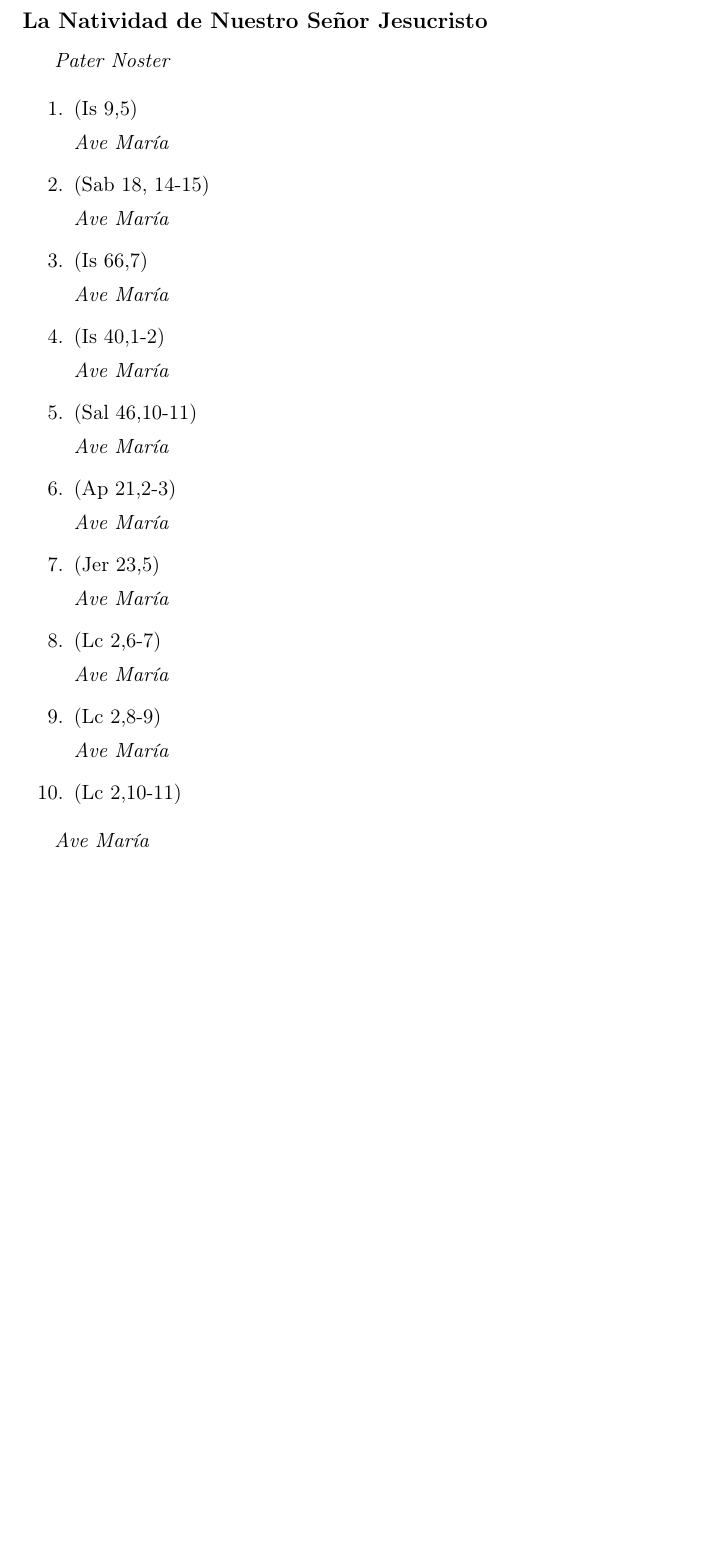
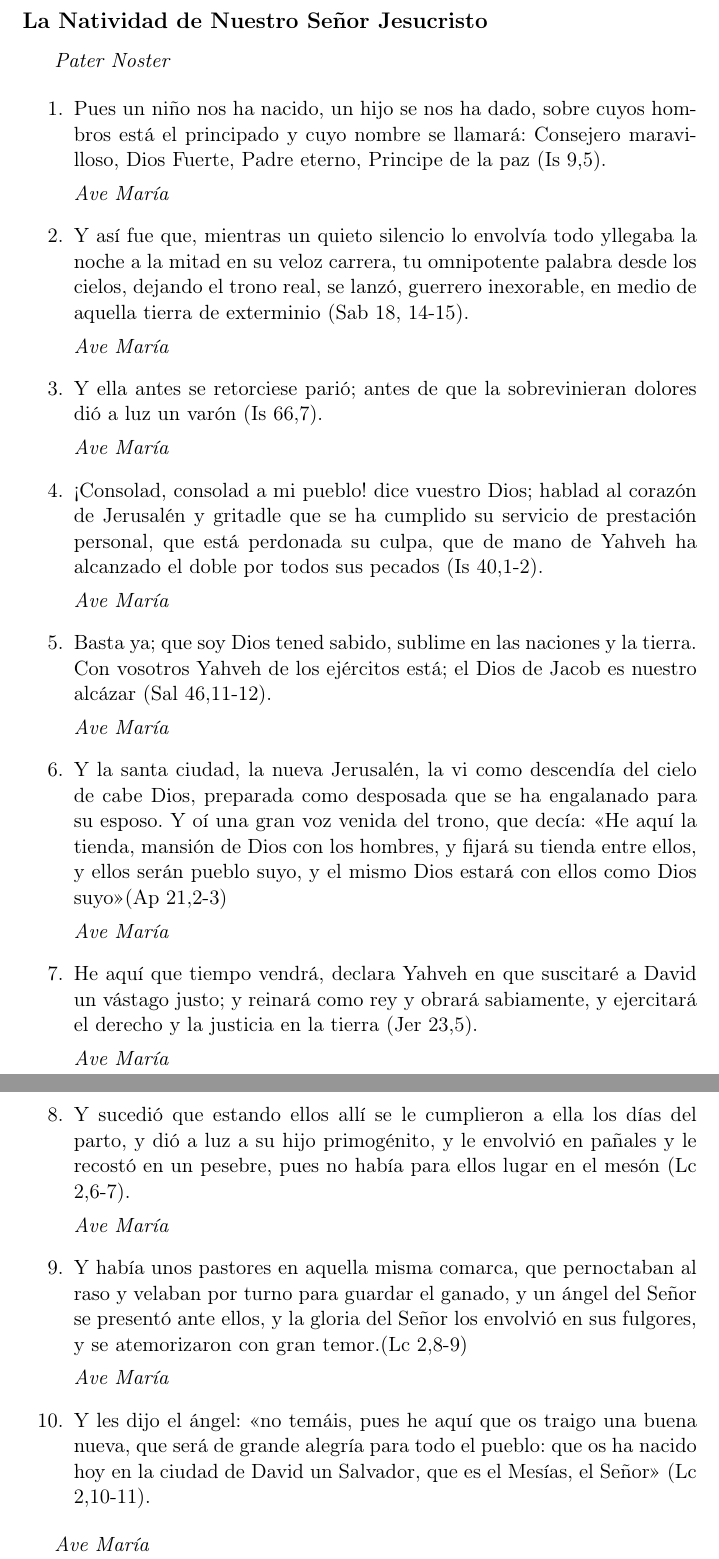
Before and after one commit to rojoherrero/rosario, a LaTeX document (rosario.tex): part of page 12 of 25 before the commit and two parts of pages 12 and 13 of 26 after it, the two joined at a grey line, cut so that both start at the same text, the shorter picture padded with empty space. Compiled offline with pdfLaTeX.

Commit message:
joyful-nativity

```diff
--- a/rosario.tex
+++ b/rosario.tex
@@ -430,52 +430,52 @@
         \begin{enumerate}
 
           %PRIMERO
-          \item (Is 9,5)
+          \item Pues un niño nos ha nacido, un hijo se nos ha dado, sobre cuyos hombros está el principado y cuyo nombre se llamará: Consejero maravilloso, Dios Fuerte, Padre eterno, Principe de la paz (Is 9,5).
 
           \textit{Ave María}
 
           %SEGUNDO
-          \item (Sab 18, 14-15)
+          \item Y así fue que, mientras un quieto silencio lo envolvía todo yllegaba la noche a la mitad en su veloz carrera, tu omnipotente palabra desde los cielos, dejando el trono real, se lanzó, guerrero inexorable, en medio de aquella tierra de exterminio (Sab 18, 14-15).
 
           \textit{Ave María}
 
           %TERCERO
-          \item (Is 66,7)
+          \item Y ella antes se retorciese parió; antes de que la sobrevinieran dolores dió a luz un varón (Is 66,7).
 
           \textit{Ave María}
 
           %CUARTO
-          \item (Is 40,1-2)
+          \item ¡Consolad, consolad a mi pueblo! dice vuestro Dios; hablad al corazón de Jerusalén y gritadle que se ha cumplido su servicio de prestación personal, que está perdonada su culpa, que de mano de Yahveh ha alcanzado el doble por todos sus pecados (Is 40,1-2).
 
           \textit{Ave María}
 
           %QUINTO
-          \item (Sal 46,10-11)
+          \item Basta ya; que soy Dios tened sabido, sublime en las naciones y la tierra. Con vosotros Yahveh de los ejércitos está; el Dios de Jacob es nuestro alcázar (Sal 46,11-12).
 
           \textit{Ave María}
 
           %SEXTO
-          \item (Ap 21,2-3)
+          \item Y la santa ciudad, la nueva Jerusalén, la vi como descendía del cielo de cabe Dios, preparada como desposada que se ha engalanado para su esposo. Y oí una gran voz venida del trono, que decía: «He aquí la tienda, mansión de Dios con los hombres, y fijará su tienda entre ellos, y ellos serán pueblo suyo, y el mismo Dios estará con ellos como Dios suyo»(Ap 21,2-3)
 
           \textit{Ave María}
 
           %SEPTIMO
-          \item (Jer 23,5)
+          \item He aquí que tiempo vendrá, declara Yahveh en que suscitaré a David un vástago justo; y reinará como rey y obrará sabiamente, y ejercitará el derecho y la justicia en la tierra (Jer 23,5).
 
           \textit{Ave María}
 
           %OCTAVO
-          \item (Lc 2,6-7)
+          \item Y sucedió que estando ellos allí se le cumplieron a ella los días del parto, y dió a luz a su hijo primogénito, y le envolvió en pañales y le recostó en un pesebre, pues no había para ellos lugar en el mesón (Lc 2,6-7).
 
           \textit{Ave María}
 
           %NOVENO
-          \item (Lc 2,8-9)
+          \item Y había unos pastores en aquella misma comarca, que pernoctaban al raso y velaban por turno para guardar el ganado, y un ángel del Señor se presentó ante ellos, y la gloria del Señor los envolvió en sus fulgores, y se atemorizaron con gran temor.(Lc 2,8-9)
 
           \textit{Ave María}
 
           %DECIMO
-          \item (Lc 2,10-11)
+          \item Y les dijo el ángel: «no temáis, pues he aquí que os traigo una buena nueva, que será de grande alegría para todo el pueblo: que os ha nacido hoy en la ciudad de David un Salvador, que es el Mesías, el Señor» (Lc 2,10-11).
 
         \end{enumerate}
 
```
